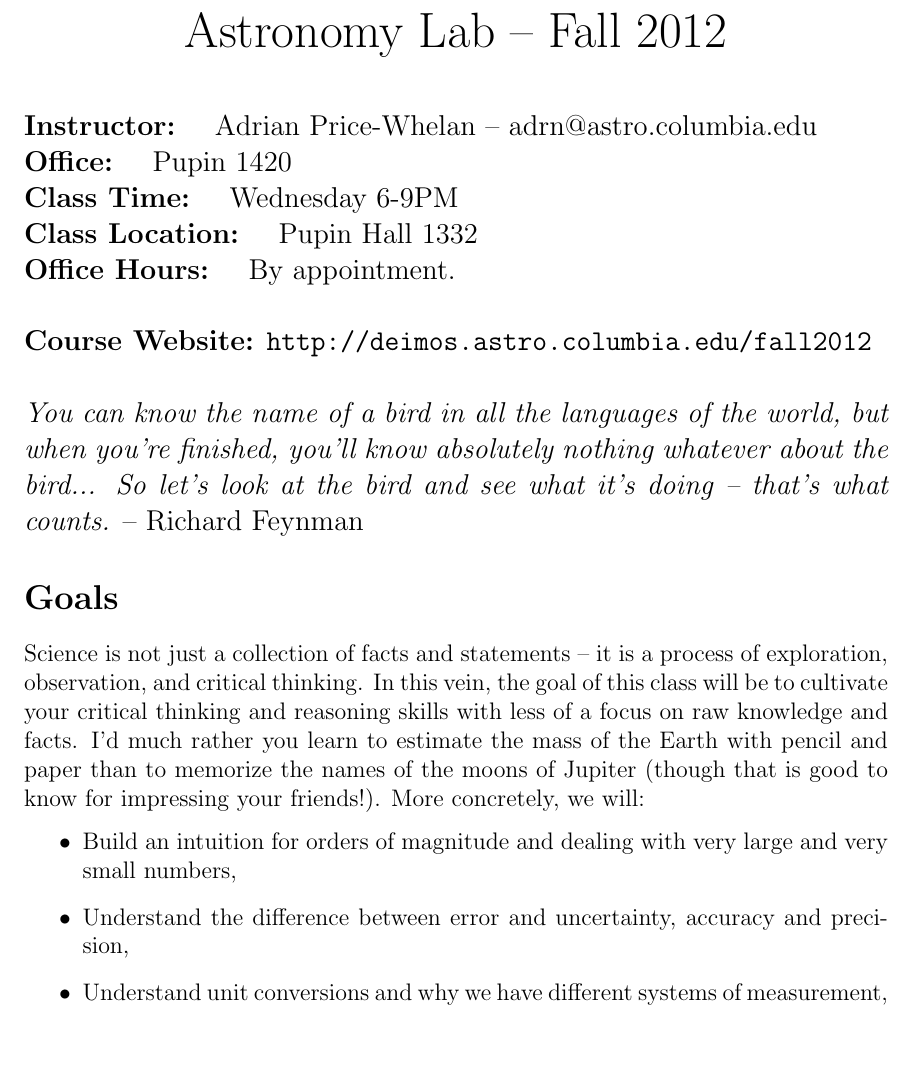
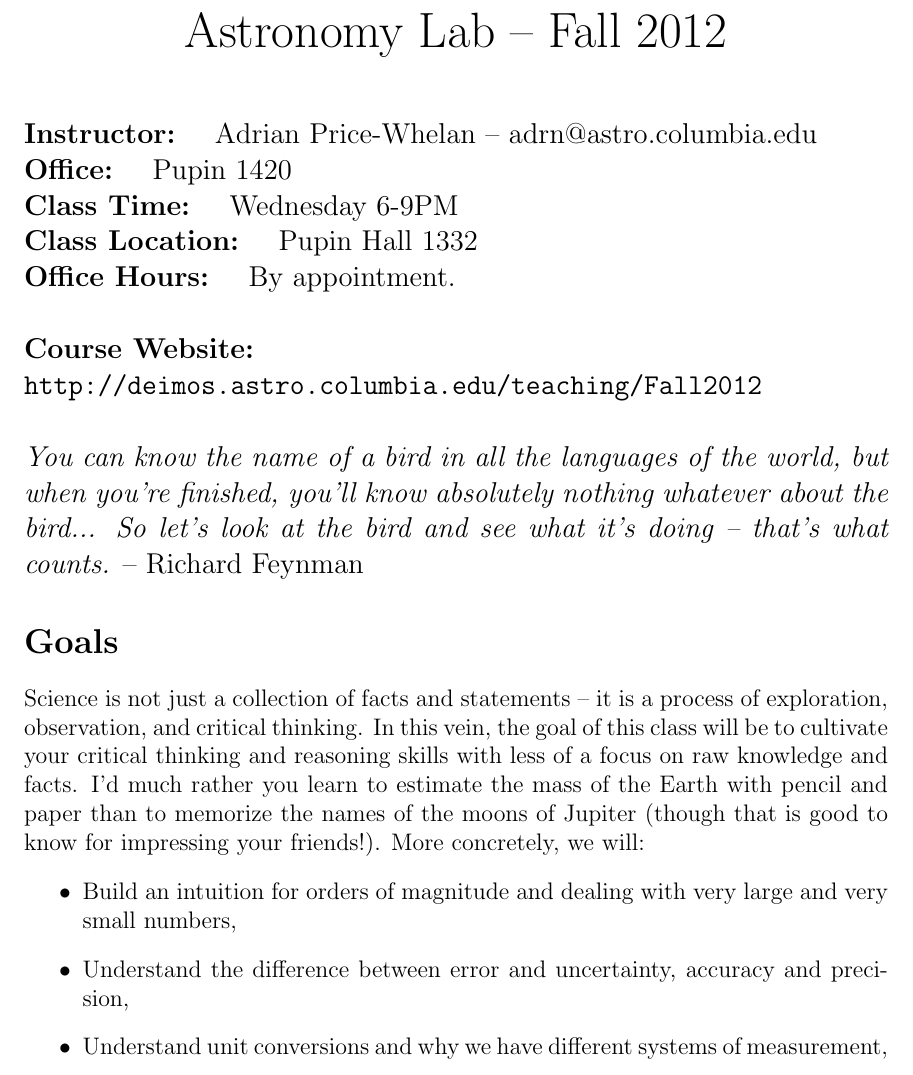
Before and after one commit to adrn/teaching, a LaTeX document (APWSyllabusFall2012.tex): part of page 1 of 2, cut so that both start at the same text. Compiled offline with pdfLaTeX.

Commit message:
fix web address

```diff
--- a/APWSyllabusFall2012.tex
+++ b/APWSyllabusFall2012.tex
@@ -44,7 +44,7 @@
 \textbf{Class Location:} \hspace{0.1in} Pupin Hall 1332\\
 \textbf{Office Hours:} \hspace{0.1in} By appointment.\\
 
-\noindent\textbf{Course Website:} \url{http://deimos.astro.columbia.edu/fall2012}\newline
+\noindent\textbf{Course Website:}\\ \url{http://deimos.astro.columbia.edu/teaching/Fall2012}\newline
 
 \noindent\emph{You can know the name of a bird in all the languages of the world, but when you're finished, you'll know absolutely nothing whatever about the bird... So let's look at the bird and see what it's doing -- that's what counts.} -- Richard Feynman
 
```
